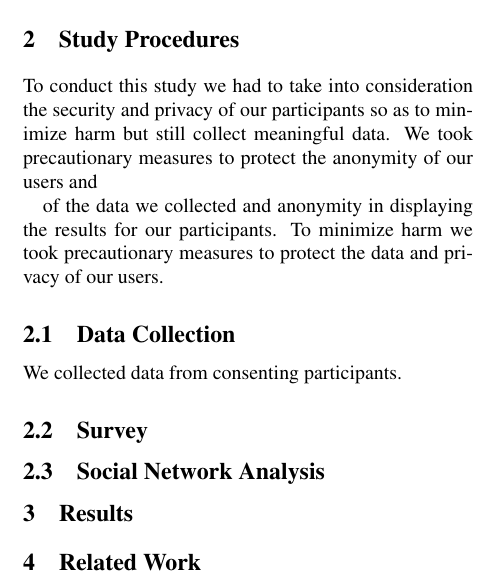
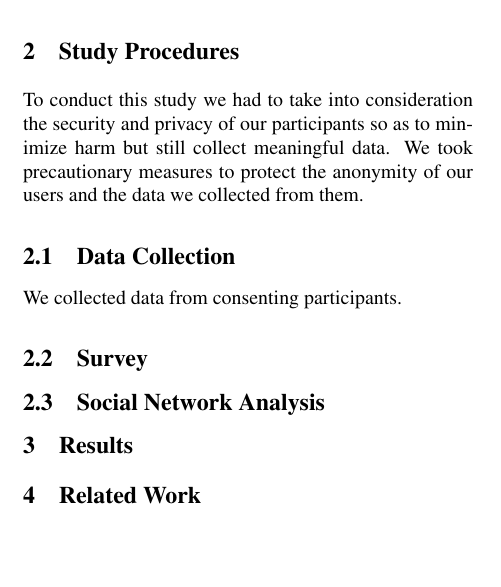
Before and after one commit to mkjenkins/ssid-paper, a LaTeX document (SSIDs.tex): part of one column of page 1 of 2, cut so that both start at the same text, the shorter picture padded with empty space. Compiled offline with pdfLaTeX; a LaTeX package or settings file that is missing is left out.

Commit message:
changes to procedures

```diff
--- a/SSIDs.tex
+++ b/SSIDs.tex
@@ -76,10 +76,9 @@ to this data.
 Laptops broadcast the list of Wi-Fi networks(SSID's) that a user has ever connected to. The list of SSID's is broadcasted when your laptop is probing for a Wi-Fi access point. A large majority of users are unaware that this data is broadcasted and can be monitored. Previously cell phones broadcasted this data as well. People are surprised that their location data is being broadcasted. The fact that this data is being broadcasted raises some privacy concerns.
 
 \section{Study Procedures}
-To conduct this study we had to take into consideration the security and privacy of our participants so as to minimize harm but still collect meaningful data. We took precautionary measures to protect the anonymity of our users and
+To conduct this study we had to take into consideration the security and privacy of our participants so as to minimize harm but still collect meaningful data. We took precautionary measures to protect the anonymity of our users and the data we collected from them.
 
 
- of the data we collected and anonymity in displaying the results for our participants. To minimize harm we took precautionary measures to protect the data and privacy of our users.
 
 
 \subsection{Data Collection}
```
